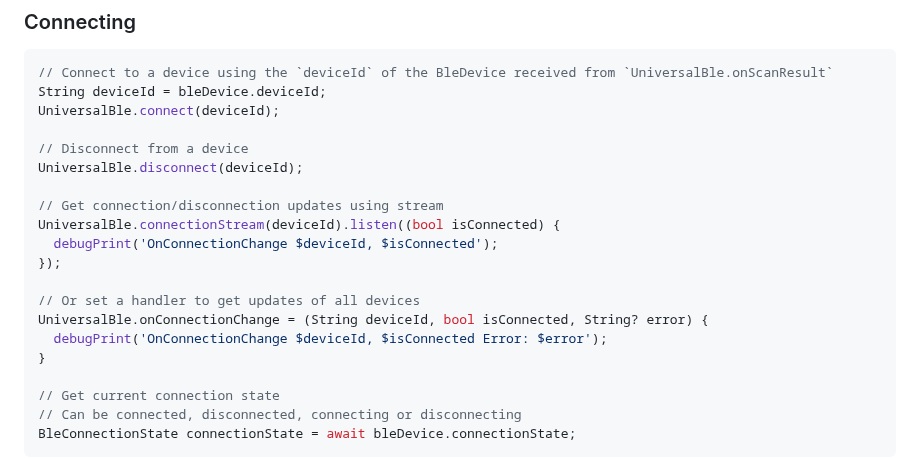
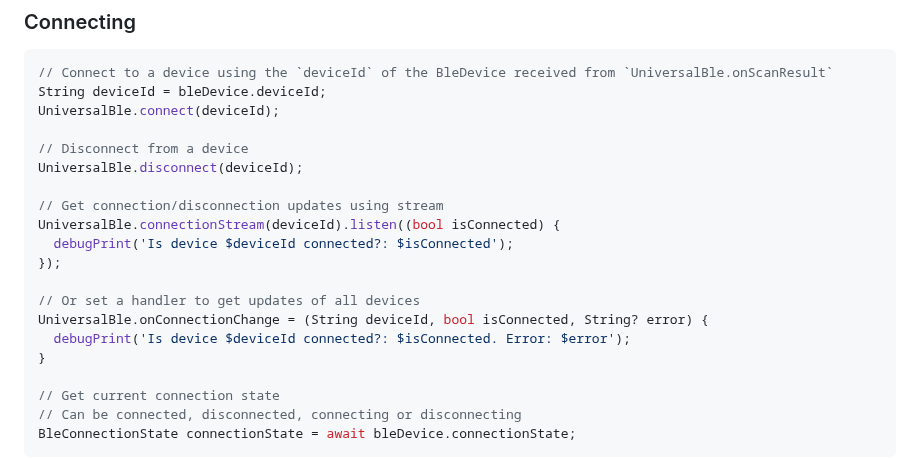
Before and after one commit to Navideck/universal_ble, a Markdown page: README.low_level.md, the part around the change. Drawn GitHub-style.

```diff
--- a/README.low_level.md
+++ b/README.low_level.md
@@ -12,12 +12,12 @@ UniversalBle.disconnect(deviceId);
 
 // Get connection/disconnection updates using stream
 UniversalBle.connectionStream(deviceId).listen((bool isConnected) {
-  debugPrint('OnConnectionChange $deviceId, $isConnected');
+  debugPrint('Is device $deviceId connected?: $isConnected');
 });
 
 // Or set a handler to get updates of all devices
 UniversalBle.onConnectionChange = (String deviceId, bool isConnected, String? error) {
-  debugPrint('OnConnectionChange $deviceId, $isConnected Error: $error');
+  debugPrint('Is device $deviceId connected?: $isConnected. Error: $error');
 }
 
 // Get current connection state
```
Also changed, not shown: README.md (+4 -1 lines).
